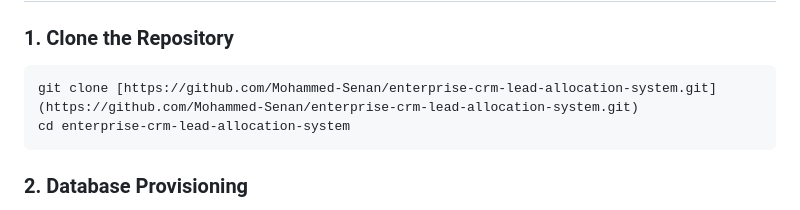
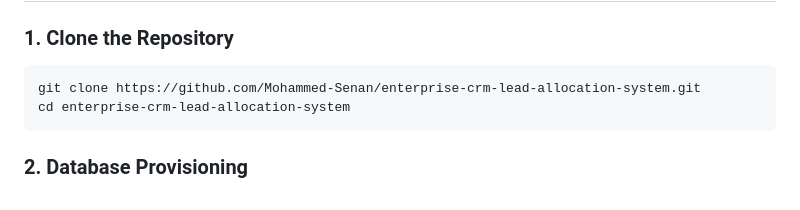
Before and after one commit to Mohammed-Senan/enterprise-crm-lead-allocation-system, a Markdown page: README.md, the part around the change. Drawn GitHub-style.

````diff
--- a/README.md
+++ b/README.md
@@ -54,7 +54,7 @@ A secure, database-driven Customer Relationship Management (CRM) platform engine
 
 ### 1. Clone the Repository
 ```bash
-git clone [https://github.com/Mohammed-Senan/enterprise-crm-lead-allocation-system.git](https://github.com/Mohammed-Senan/enterprise-crm-lead-allocation-system.git)
+git clone https://github.com/Mohammed-Senan/enterprise-crm-lead-allocation-system.git
 cd enterprise-crm-lead-allocation-system
 ```
 
````
